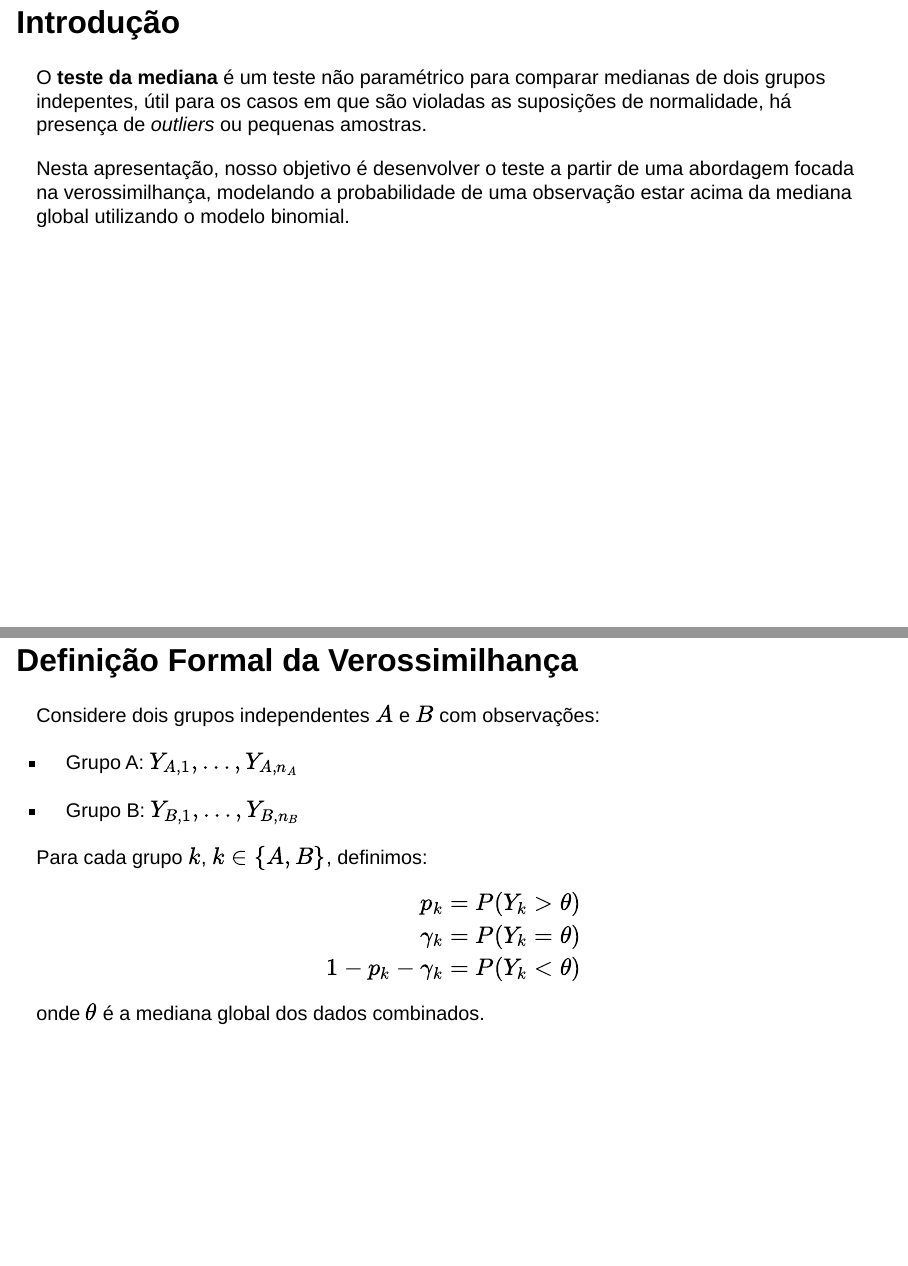
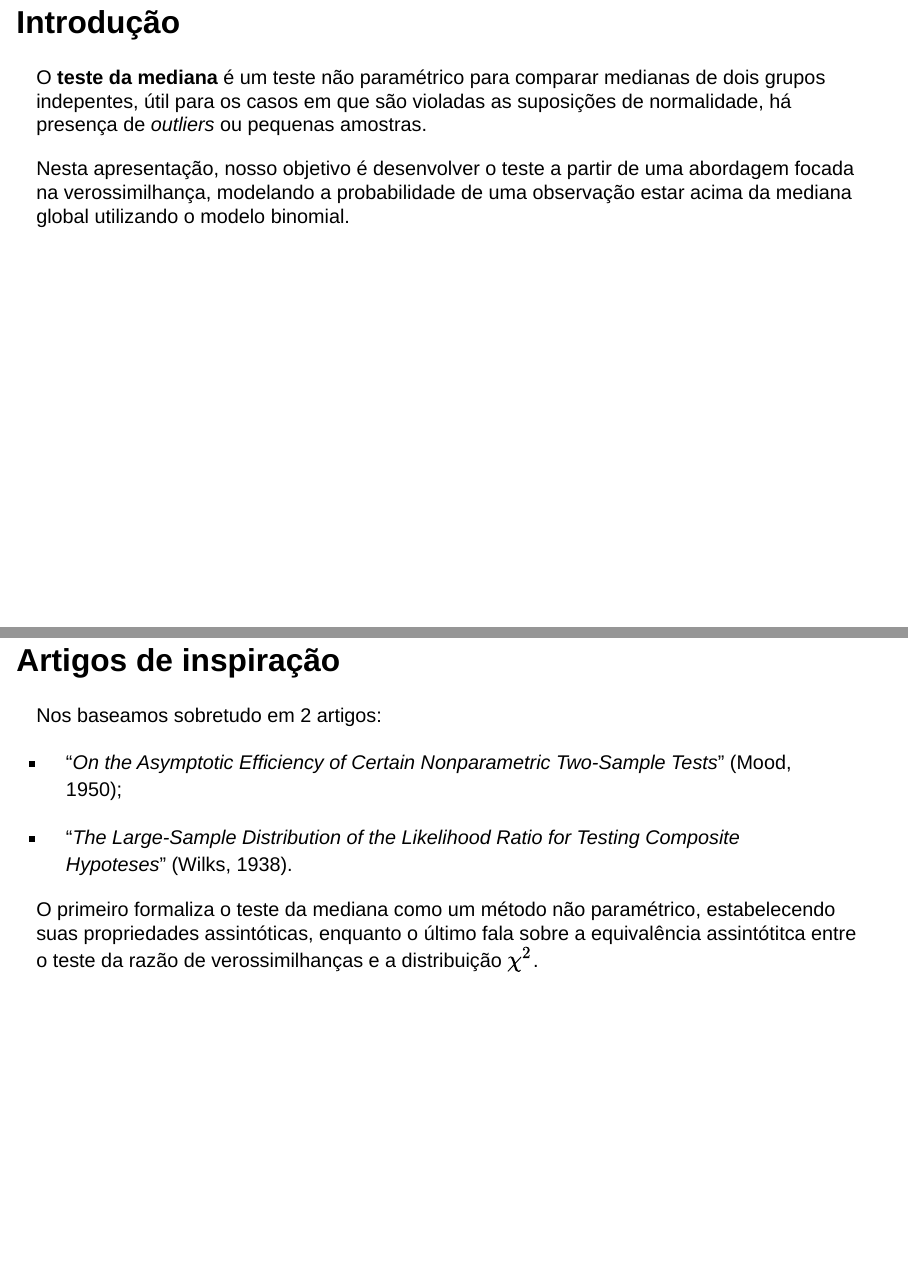
Before and after one commit to renan-csilva/teste_mediana, a Quarto document (Apresentação.qmd): pages 2 and 3 of 18 before the commit and pages 2 and 3 of 25 after it, joined at a grey line. Rendered offline with R 4.5, knitr and Pandoc in place of Quarto, with nearby package versions; drawn as Slidy slides in place of the format the file asks for.

Commit message:
Mais modificações

```diff
--- a/Apresentação.qmd
+++ b/Apresentação.qmd
@@ -18,6 +18,16 @@ O **teste da mediana** é um teste não paramétrico para comparar medianas de d
 
 Nesta apresentação, nosso objetivo é desenvolver o teste a partir de uma abordagem focada na verossimilhança, modelando a probabilidade de uma observação estar acima da mediana global utilizando o modelo binomial.
 
+## Artigos de inspiração
+
+Nos baseamos sobretudo em 2 artigos:
+
+-   "*On the Asymptotic Efficiency of Certain Nonparametric Two-Sample Tests*" (Mood, 1950);
+
+-   "*The Large-Sample Distribution of the Likelihood Ratio for Testing Composite Hypoteses*" (Wilks, 1938).
+
+O primeiro formaliza o teste da mediana como um método não paramétrico, estabelecendo suas propriedades assintóticas, enquanto o último fala sobre a equivalência assintótitca entre o teste da razão de verossimilhanças e a distribuição $\chi^2$.
+
 ## Definição Formal da Verossimilhança
 
 Considere dois grupos independentes $A$ e $B$ com observações:
```
Also changed, not shown: Apresentação.html, TESTE DA MEDIANA.pdf, Apresentação.qmd (6 more changed lines), 1 other file.
